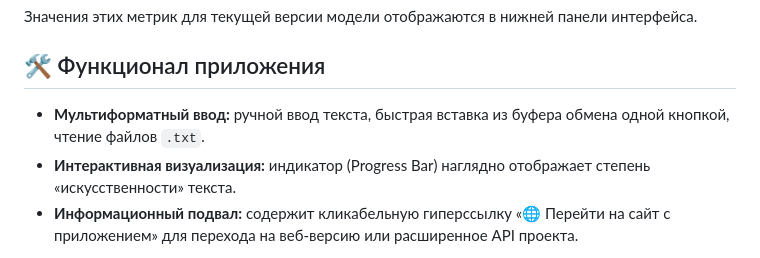
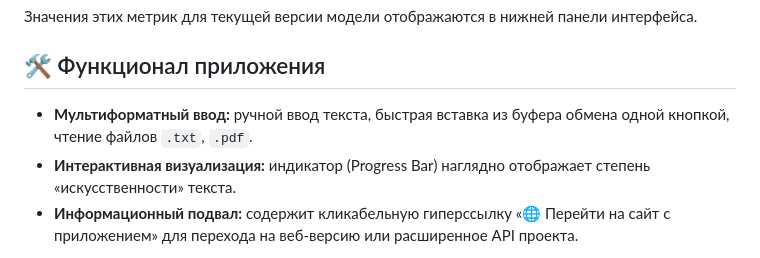
Before and after one commit to Artur53434/Practika, a Markdown page: README.md, the part around the change. Drawn GitHub-style.

```diff
--- a/README.md
+++ b/README.md
@@ -44,6 +44,6 @@ ROC-AUC (Area Under the Receiver Operating Characteristic) - площадь по
 
 
 ## 🛠️ Функционал приложения
-* **Мультиформатный ввод:** ручной ввод текста, быстрая вставка из буфера обмена одной кнопкой, чтение файлов `.txt`.
+* **Мультиформатный ввод:** ручной ввод текста, быстрая вставка из буфера обмена одной кнопкой, чтение файлов `.txt`, `.pdf`.
 * **Интерактивная визуализация:** индикатор (Progress Bar) наглядно отображает степень «искусственности» текста.
 * **Информационный подвал:** содержит кликабельную гиперссылку «🌐 Перейти на сайт с приложением» для перехода на веб-версию или расширенное API проекта.
```
